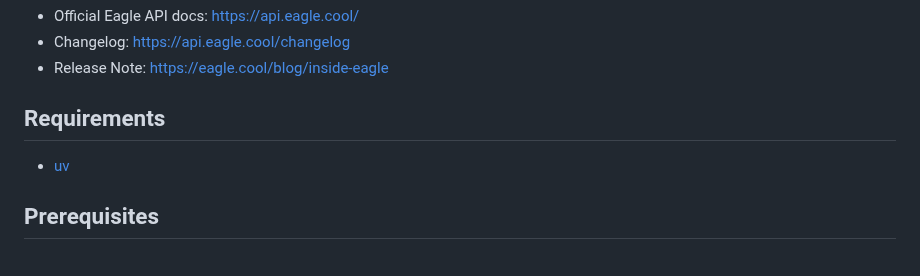
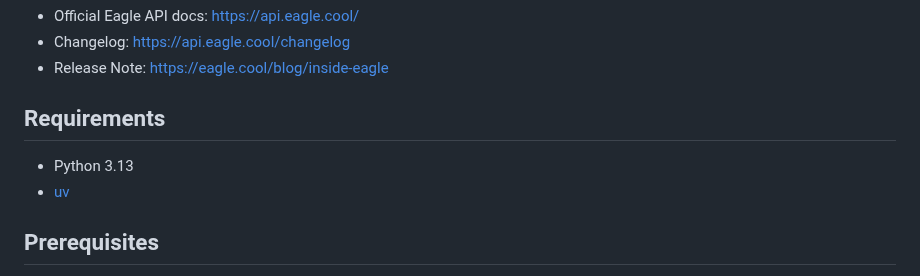
Before and after one commit to tuki0918/eagle-mcp-server, a Markdown page: README.md, the part around the change. GitHub-like rendering.

Commit message:
fix: add Python version requirement to documentation
Added Python 3.13 to the requirements section of the README for clarity on version compatibility.

```diff
--- a/README.md
+++ b/README.md
@@ -10,6 +10,7 @@ A Model Context Protocol (MCP) server for Eagle.
 
 ## Requirements
 
+- Python 3.13
 - [uv](https://docs.astral.sh/uv/)
 
 ## Prerequisites
```
